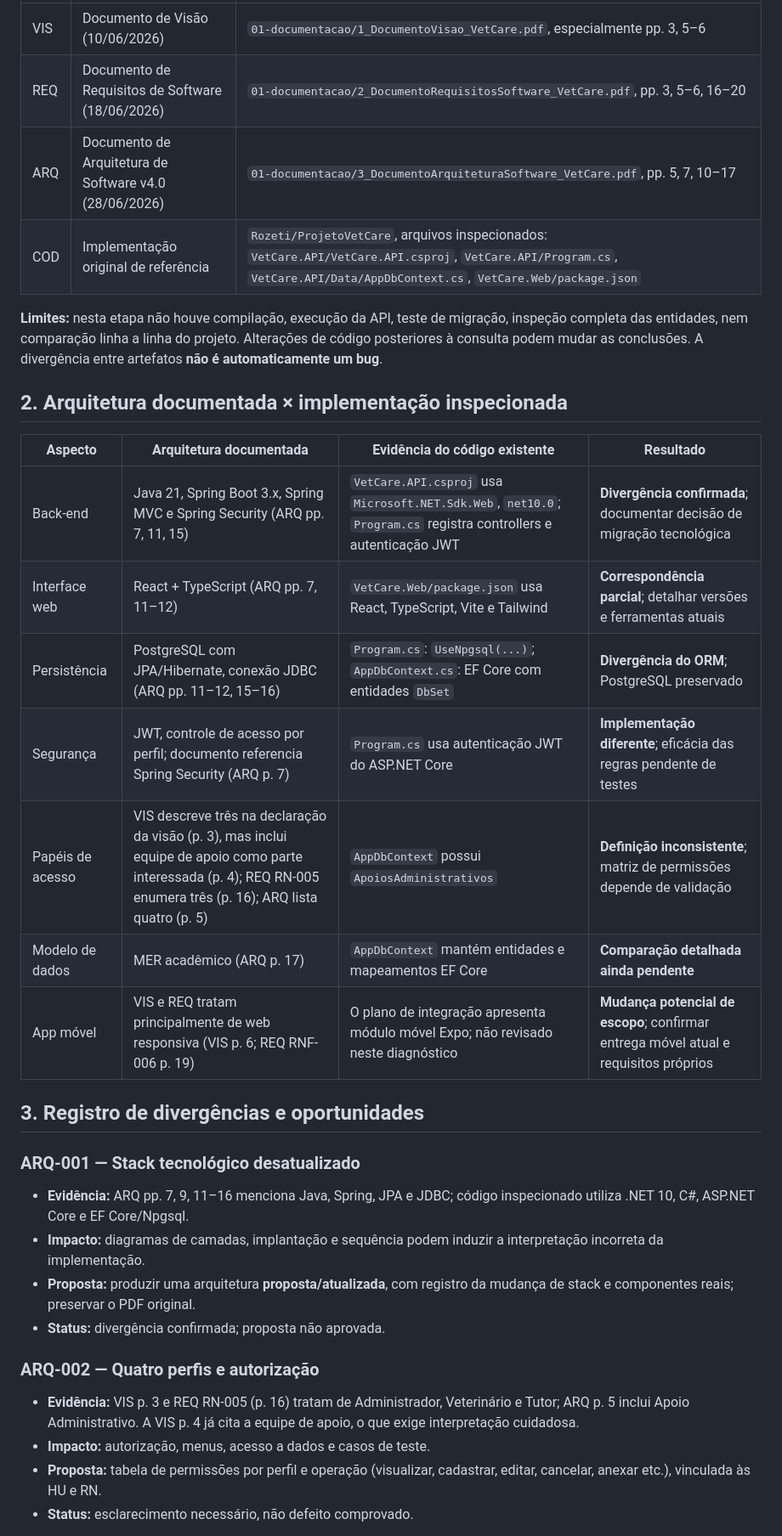
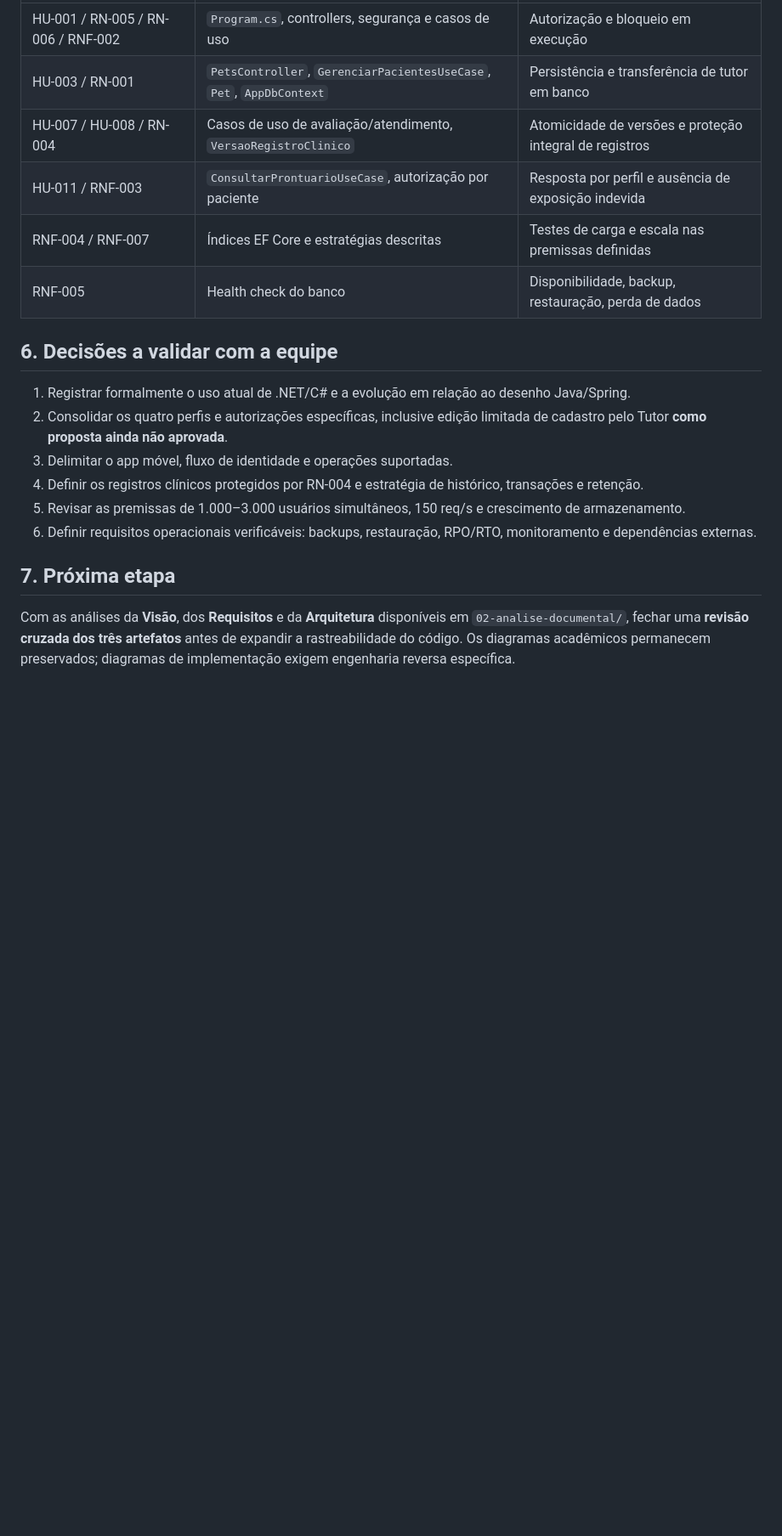
Before and after one commit to alineopinho/vetcare-engenharia-software, a Markdown page: 02-analise-documental/analise-arquitetura.md, the part around one of its changes. Shown at 85% size. GitHub-like rendering; blank space fills up the shorter version.

Commit message:
docs: revisa arquitetura do VetCare

```diff
--- a/02-analise-documental/analise-arquitetura.md
+++ b/02-analise-documental/analise-arquitetura.md
@@ -10,36 +109,21 @@
 | --- | --- | --- |
-| VIS | Documento de Visão (10/06/2026) | `01-documentacao/1_DocumentoVisao_VetCare.pdf`, especialmente pp. 3, 5–6 |
-| REQ | Documento de Requisitos de Software (18/06/2026) | `01-documentacao/2_DocumentoRequisitosSoftware_VetCare.pdf`, pp. 3, 5–6, 16–20 |
-| ARQ | Documento de Arquitetura de Software v4.0 (28/06/2026) | `01-documentacao/3_DocumentoArquiteturaSoftware_VetCare.pdf`, pp. 5, 7, 10–17 |
-| COD | Implementação original de referência | `Rozeti/ProjetoVetCare`, arquivos inspecionados: `VetCare.API/VetCare.API.csproj`, `VetCare.API/Program.cs`, `VetCare.API/Data/AppDbContext.cs`, `VetCare.Web/package.json` |
+| HU-001 / RN-005 / RN-006 / RNF-002 | `Program.cs`, controllers, segurança e casos de uso | Autorização e bloqueio em execução |
+| HU-003 / RN-001 | `PetsController`, `GerenciarPacientesUseCase`, `Pet`, `AppDbContext` | Persistência e transferência de tutor em banco |
+| HU-007 / HU-008 / RN-004 | Casos de uso de avaliação/atendimento, `VersaoRegistroClinico` | Atomicidade de versões e proteção integral de registros |
+| HU-011 / RNF-003 | `ConsultarProntuarioUseCase`, autorização por paciente | Resposta por perfil e ausência de exposição indevida |
+| RNF-004 / RNF-007 | Índices EF Core e estratégias descritas | Testes de carga e escala nas premissas definidas |
+| RNF-005 | Health check do banco | Disponibilidade, backup, restauração, perda de dados |
 
-**Limites:** nesta etapa não houve compilação, execução da API, teste de migração, inspeção completa das entidades, nem comparação linha a linha do projeto. Alterações de código posteriores à consulta podem mudar as conclusões. A divergência entre artefatos **não é automaticamente um bug**.
+## 6. Decisões a validar com a equipe
 
-## 2. Arquitetura documentada × implementação inspecionada
+1. Registrar formalmente o uso atual de .NET/C# e a evolução em relação ao desenho Java/Spring.
+2. Consolidar os quatro perfis e autorizações específicas, inclusive edição limitada de cadastro pelo Tutor **como proposta ainda não aprovada**.
+3. Delimitar o app móvel, fluxo de identidade e operações suportadas.
+4. Definir os registros clínicos protegidos por RN-004 e estratégia de histórico, transações e retenção.
+5. Revisar as premissas de 1.000–3.000 usuários simultâneos, 150 req/s e crescimento de armazenamento.
+6. Definir requisitos operacionais verificáveis: backups, restauração, RPO/RTO, monitoramento e dependências externas.
 
-| Aspecto | Arquitetura documentada | Evidência do código existente | Resultado |
-| --- | --- | --- | --- |
-| Back-end | Java 21, Spring Boot 3.x, Spring MVC e Spring Security (ARQ pp. 7, 11, 15) | `VetCare.API.csproj` usa `Microsoft.NET.Sdk.Web`, `net10.0`; `Program.cs` registra controllers e autenticação JWT | **Divergência confirmada**; documentar decisão de migração tecnológica |
-| Interface web | React + TypeScript (ARQ pp. 7, 11–12) | `VetCare.Web/package.json` usa React, TypeScript, Vite e Tailwind | **Correspondência parcial**; detalhar versões e ferramentas atuais |
-| Persistência | PostgreSQL com JPA/Hibernate, conexão JDBC (ARQ pp. 11–12, 15–16) | `Program.cs`: `UseNpgsql(...)`; `AppDbContext.cs`: EF Core com entidades `DbSet` | **Divergência do ORM**; PostgreSQL preservado |
-| Segurança | JWT, controle de acesso por perfil; documento referencia Spring Security (ARQ p. 7) | `Program.cs` usa autenticação JWT do ASP.NET Core | **Implementação diferente**; eficácia das regras pendente de testes |
-| Papéis de acesso | VIS descreve três na declaração da visão (p. 3), mas inclui equipe de apoio como parte interessada (p. 4); REQ RN-005 enumera três (p. 16); ARQ lista quatro (p. 5) | `AppDbContext` possui `ApoiosAdministrativos` | **Definição inconsistente**; matriz de permissões depende de validação |
-| Modelo de dados | MER acadêmico (ARQ p. 17) | `AppDbContext` mantém entidades e mapeamentos EF Core | **Comparação detalhada ainda pendente** |
-| App móvel | VIS e REQ tratam principalmente de web responsiva (VIS p. 6; REQ RNF-006 p. 19) | O plano de integração apresenta módulo móvel Expo; não revisado neste diagnóstico | **Mudança potencial de escopo**; confirmar entrega móvel atual e requisitos próprios |
+## 7. Próxima etapa
 
-## 3. Registro de divergências e oportunidades
+Com as análises da **Visão**, dos **Requisitos** e da **Arquitetura** disponíveis em `02-analise-documental/`, fechar uma **revisão cruzada dos três artefatos** antes de expandir a rastreabilidade do código. Os diagramas acadêmicos permanecem preservados; diagramas de implementação exigem engenharia reversa específica.
 
-### ARQ-001 — Stack tecnológico desatualizado
-
-- **Evidência:** ARQ pp. 7, 9, 11–16 menciona Java, Spring, JPA e JDBC; código inspecionado utiliza .NET 10, C#, ASP.NET Core e EF Core/Npgsql.
-- **Impacto:** diagramas de camadas, implantação e sequência podem induzir a interpretação incorreta da implementação.
-- **Proposta:** produzir uma arquitetura **proposta/atualizada**, com registro da mudança de stack e componentes reais; preservar o PDF original.
-- **Status:** divergência confirmada; proposta não aprovada.
-
-### ARQ-002 — Quatro perfis e autorização
-
-- **Evidência:** VIS p. 3 e REQ RN-005 (p. 16) tratam de Administrador, Veterinário e Tutor; ARQ p. 5 inclui Apoio Administrativo. A VIS p. 4 já cita a equipe de apoio, o que exige interpretação cuidadosa.
-- **Impacto:** autorização, menus, acesso a dados e casos de teste.
-- **Proposta:** tabela de permissões por perfil e operação (visualizar, cadastrar, editar, cancelar, anexar etc.), vinculada às HU e RN.
-- **Status:** esclarecimento necessário, não defeito comprovado.
-
```
Also changed, not shown: other parts of 02-analise-documental/analise-arquitetura.md (+106 -61 lines).
